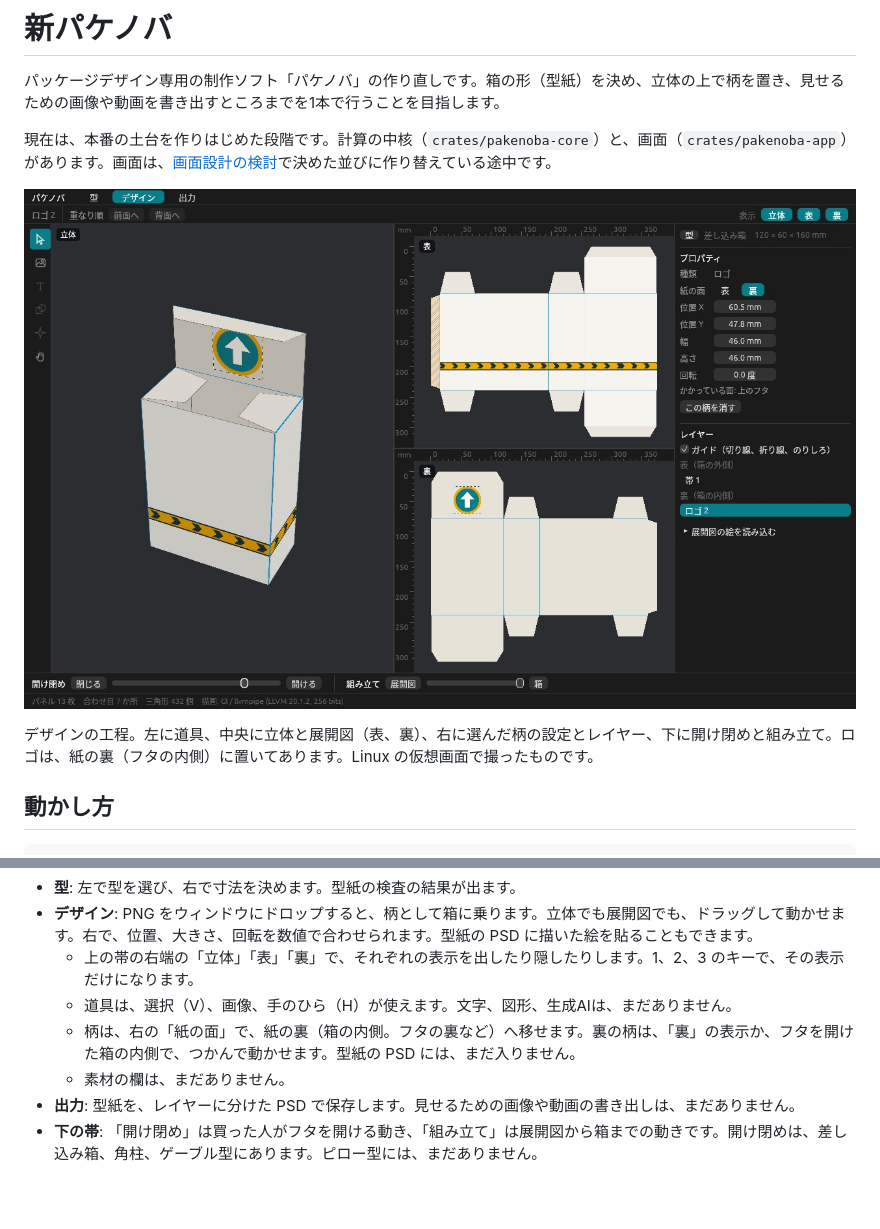
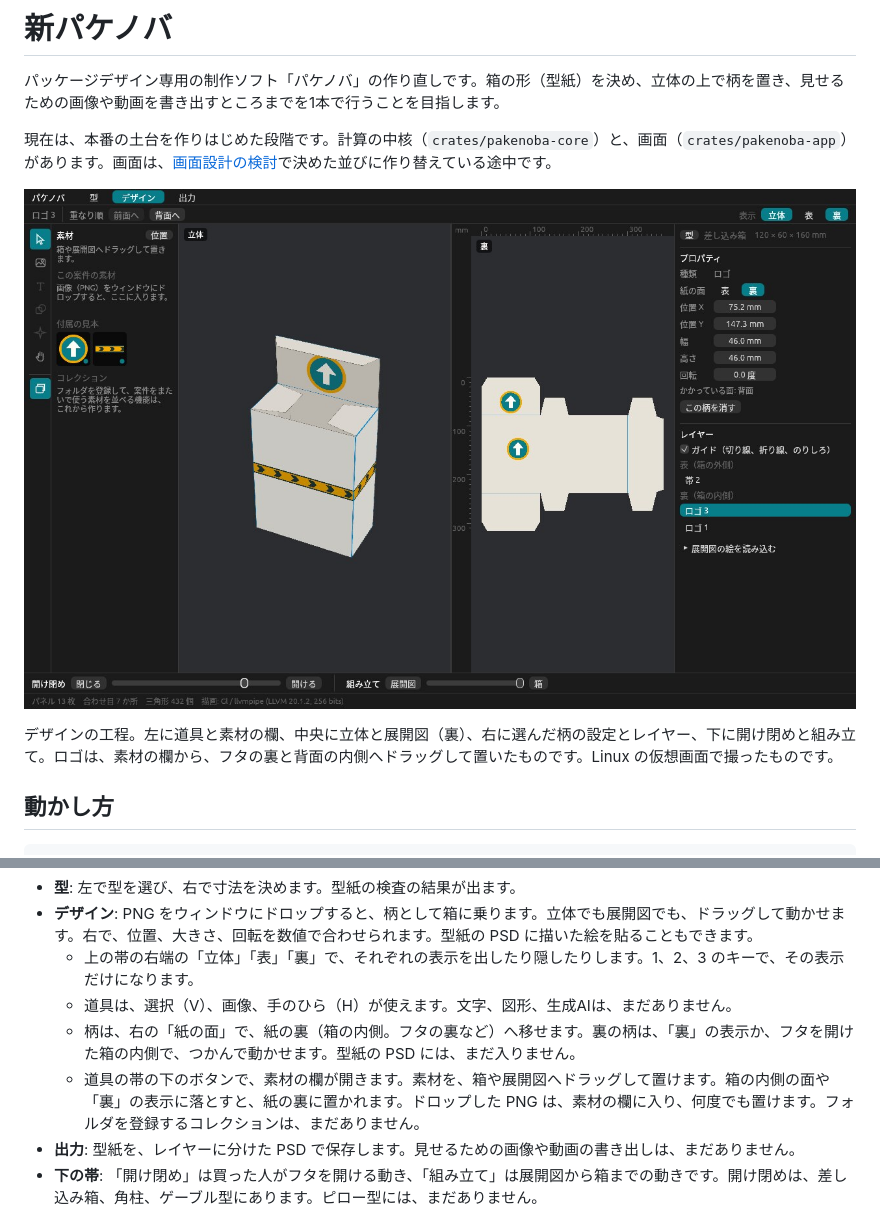
Before and after one commit to TJ16th/pakenoba, a Markdown page: README.md, 2 parts joined by grey strips. Drawn GitHub-style; pictures changed too: docs/images/app-design.jpg; blank space fills up the shorter version.

```diff
--- a/README.md
+++ b/README.md
@@ -6,7 +6,7 @@
 
 ![デザインの工程](docs/images/app-design.jpg)
 
-デザインの工程。左に道具、中央に立体と展開図（表、裏）、右に選んだ柄の設定とレイヤー、下に開け閉めと組み立て。ロゴは、紙の裏（フタの内側）に置いてあります。Linux の仮想画面で撮ったものです。
+デザインの工程。左に道具と素材の欄、中央に立体と展開図（裏）、右に選んだ柄の設定とレイヤー、下に開け閉めと組み立て。ロゴは、素材の欄から、フタの裏と背面の内側へドラッグして置いたものです。Linux の仮想画面で撮ったものです。
 
 ## 動かし方
 
@@ -19,7 +19,7 @@ cargo run --release -p pakenoba-app
   - 上の帯の右端の「立体」「表」「裏」で、それぞれの表示を出したり隠したりします。1、2、3 のキーで、その表示だけになります。
   - 道具は、選択（V）、画像、手のひら（H）が使えます。文字、図形、生成AIは、まだありません。
   - 柄は、右の「紙の面」で、紙の裏（箱の内側。フタの裏など）へ移せます。裏の柄は、「裏」の表示か、フタを開けた箱の内側で、つかんで動かせます。型紙の PSD には、まだ入りません。
-  - 素材の欄は、まだありません。
+  - 道具の帯の下のボタンで、素材の欄が開きます。素材を、箱や展開図へドラッグして置けます。箱の内側の面や「裏」の表示に落とすと、紙の裏に置かれます。ドロップした PNG は、素材の欄に入り、何度でも置けます。フォルダを登録するコレクションは、まだありません。
 - **出力**: 型紙を、レイヤーに分けた PSD で保存します。見せるための画像や動画の書き出しは、まだありません。
 - **下の帯**: 「開け閉め」は買った人がフタを開ける動き、「組み立て」は展開図から箱までの動きです。開け閉めは、差し込み箱、角柱、ゲーブル型にあります。ピロー型には、まだありません。
 
```
Also changed, not shown: docs/concept.md (+1 -1 lines), docs/ui-design.md (+2 -2 lines), 6 other files.
